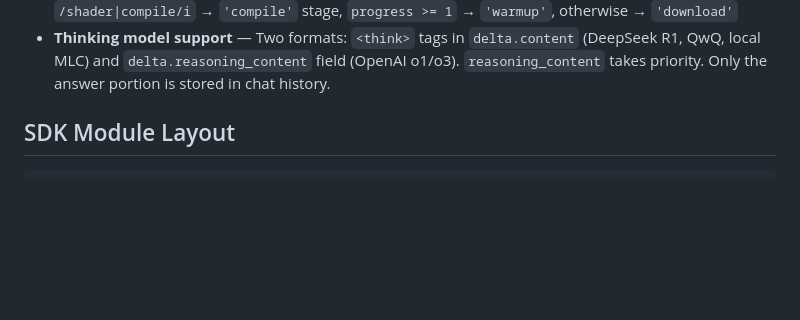
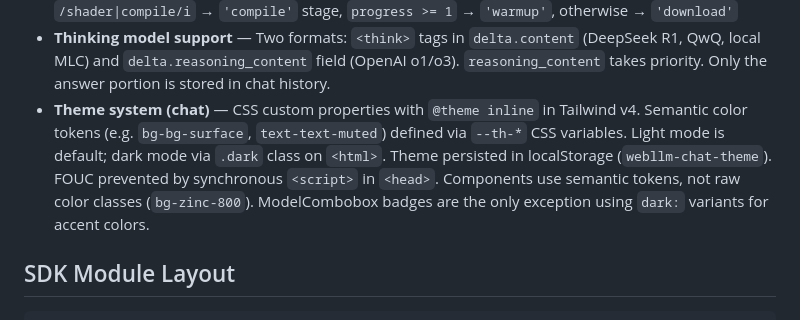
Before and after one commit to WebLLM-io/webllm.io, a Markdown page: CLAUDE.md, the part around the change. GitHub-like rendering; blank space fills up the shorter version.

Commit message:
docs: add dark mode architecture to CLAUDE.md
Document the theme system: CSS custom properties with @theme inline,
light default, localStorage persistence, FOUC prevention, and the
semantic token convention for the chat app.

```diff
--- a/CLAUDE.md
+++ b/CLAUDE.md
@@ -34,6 +34,7 @@ pnpm + Turborepo monorepo with the following packages:
 - **Playground mode switching** — Mode tab switches only change UI state and per-request `provider` field; client is NOT rebuilt on tab switch. Only "Apply & Reinitialize" triggers `initClient()`. The client is always created with all available backends (local + cloud).
 - **Progress stage parsing** — `initProgressCallback` parses `progress.text` from web-llm: `/shader|compile/i` → `'compile'` stage, `progress >= 1` → `'warmup'`, otherwise → `'download'`
 - **Thinking model support** — Two formats: `<think>` tags in `delta.content` (DeepSeek R1, QwQ, local MLC) and `delta.reasoning_content` field (OpenAI o1/o3). `reasoning_content` takes priority. Only the answer portion is stored in chat history.
+- **Theme system (chat)** — CSS custom properties with `@theme inline` in Tailwind v4. Semantic color tokens (e.g. `bg-bg-surface`, `text-text-muted`) defined via `--th-*` CSS variables. Light mode is default; dark mode via `.dark` class on `<html>`. Theme persisted in localStorage (`webllm-chat-theme`). FOUC prevented by synchronous `<script>` in `<head>`. Components use semantic tokens, not raw color classes (`bg-zinc-800`). ModelCombobox badges are the only exception using `dark:` variants for accent colors.
 
 ## SDK Module Layout
 
```
